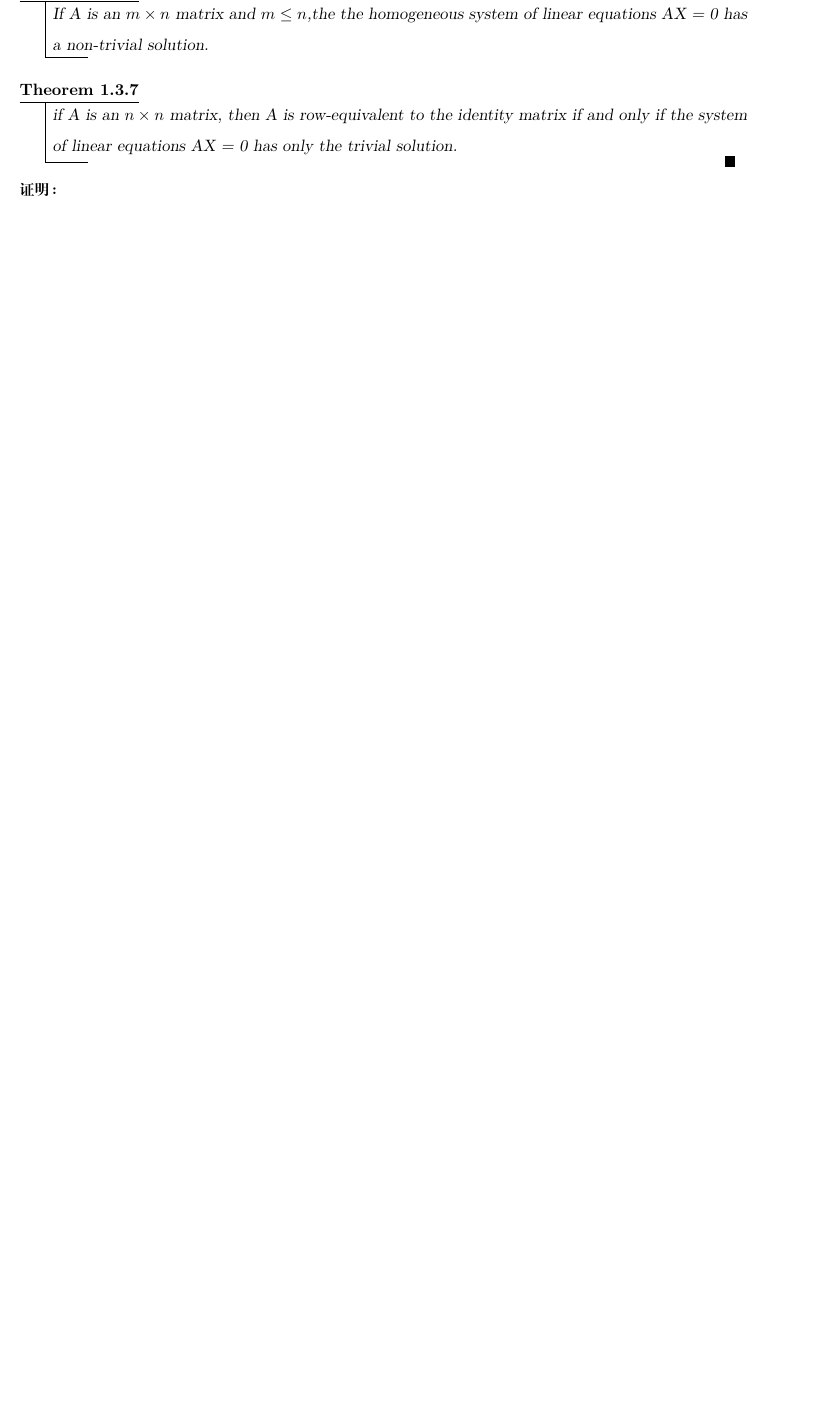
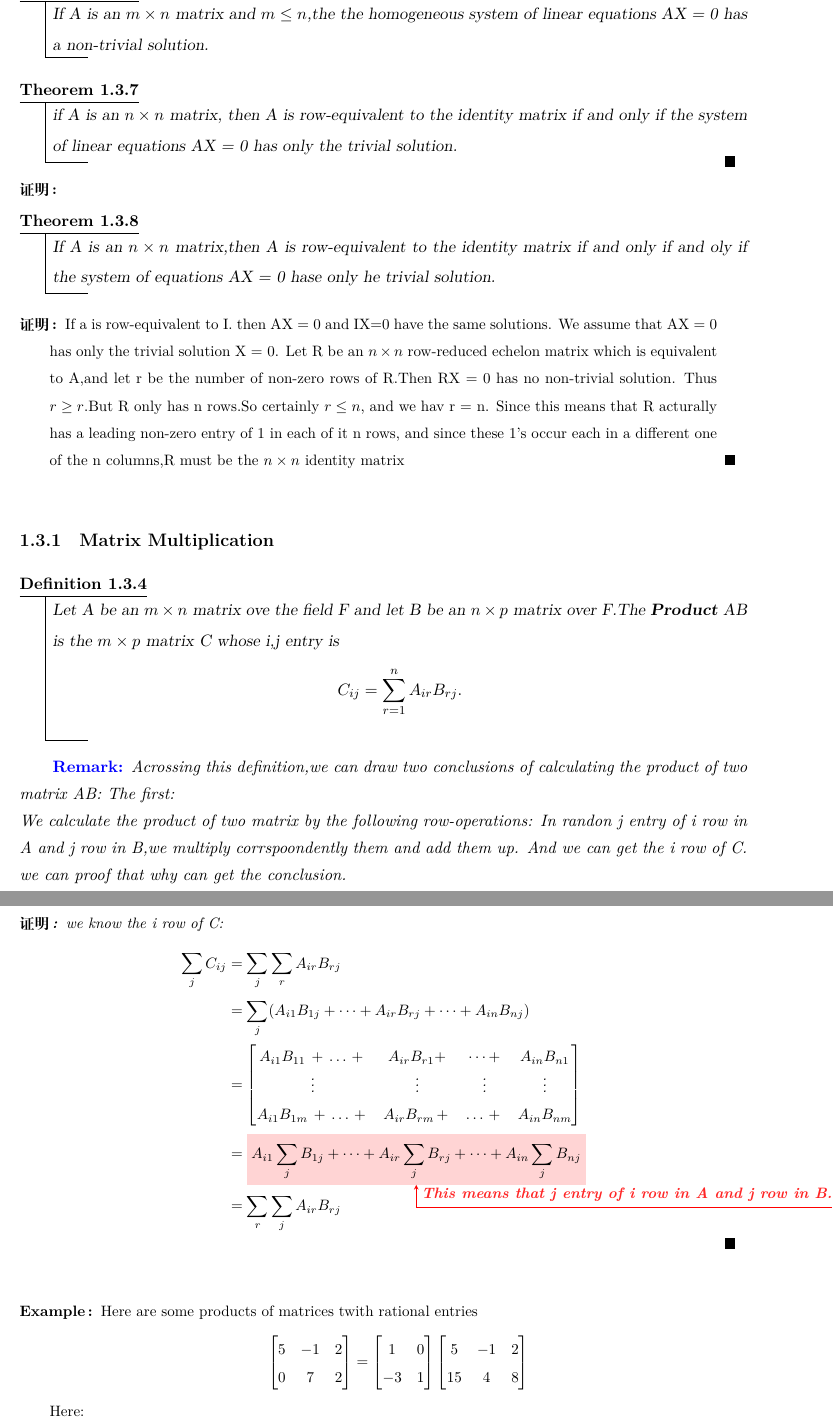
Before and after one commit to ManJack1/Documents, a LaTeX book (tex/Linear/main.tex, which reads tex/Linear/chapter/chapter1.tex): part of page 11 of 11 before the commit and two parts of pages 11 and 12 of 13 after it, the two joined at a grey line, cut so that both start at the same text, the shorter picture padded with empty space. Compiled offline with XeLaTeX.

Commit message:
Mac file upload

```diff
--- a/tex/Linear/chapter/chapter1.tex
+++ b/tex/Linear/chapter/chapter1.tex
@@ -345,5 +343,68 @@ One can describe e in the three cases as follows:
 \begin{proof}
 
 \end{proof}
+%TODO:page 13
 
-%TODO:page 13
+
+
+\begin{theorem}
+	If A is an $n \times n$ matrix,then A is row-equivalent to the identity matrix if and only if and oly if the system of equations AX = 0 hase only he trivial solution.
+	\label{thm:row_equivalent_to_identity_matrix}
+\end{theorem}
+
+\begin{proof}
+	If a is row-equivalent to I. then AX = 0 and IX=0 have the same solutions.
+	We assume that AX = 0 has only the trivial solution X = 0. Let R be an $n \times n$
+	row-reduced echelon matrix  which is equivalent to A,and let r be the number of non-zero rows of R.Then RX = 0 has no non-trivial solution. Thus $r \geq r$.But R only has n rows.So certainly $r \leq n$, and we hav r = n. Since this means that R acturally has a leading non-zero entry of 1 in each of it n rows, and since these 1's occur each in a different one of the n columns,R must be the $n \times n$ identity matrix
+\end{proof}
+
+
+\subsection{Matrix Multiplication}
+
+\begin{definition}
+	Let A be an $m \times n$ matrix ove the field F and let B be an $n \times p$ matrix over F.The \textbf{Product} AB is the $m \times p$ matrix C whose i,j entry is
+	\begin{displaymath}
+		C_{ij} = \sum\limits_{r = 1}^{n}A_{ir}B_{rj}.
+	\end{displaymath}
+
+\end{definition}
+
+\begin{remark}
+	Acrossing this definition,we can draw two conclusions of calculating the product of two matrix AB:
+	The first:\\
+	We calculate the product of two matrix by the following row-operations:
+	In randon j entry of i row in A and  j row in B,we multiply corrspoondently them and add them up. And we can get the i row of C.
+	we can proof that why can get the conclusion.
+	\begin{proof}
+		we know the i row of C:\[
+			\begin{aligned}[]
+				\sum\limits_{j}^{}C_{ij} & = \sum\limits_{j}^{}\sum\limits_{r}^{}A_{ir}B_{rj}                                                                                         \\
+				                         & =\sum\limits_{j}^{}(A_{i1}B_{1j}+\dots+A_{ir}B_{rj}+\dots+A_{in}B_{nj})                                                                    \\
+				                         & = \begin{bmatrix}
+					                             A_{i1}B_{11}\, +\, \dots\, +\, & A_{ir}B_{r1} +     & \dots +     & A_{in}B_{n1} \\
+					                             \vdots                         & \vdots             & \vdots      & \vdots       \\
+					                             A_{i1}B_{1m}\, +\, \dots\, +\, & A_{ir}B_{rm}\, +\, & \dots\, +\, & A_{in}B_{nm}
+				                             \end{bmatrix}                                                         \\
+				                         & = \eqnmarkbox[red]{SUMb}{A_{i1}\sum\limits_{j}^{}B_{1j} + \dots + A_{ir}\sum\limits_{j}^{}B_{rj} + \dots + A_{in}\sum\limits_{j}^{}B_{nj}} \\
+				                         & = \sum\limits_{r}^{}\sum\limits_{j}^{}A_{ir}B_{rj}
+			\end{aligned}
+		\]
+		\annotate[yshift=0.5em]{below}{SUMb}{This means that j entry of i row in A and  j row in B.}
+	\end{proof}
+
+\end{remark}
+
+\begin{example}
+	Here are some products of matrices twith rational entries
+	\[
+		\begin{bmatrix}
+			5 & -1 & 2 \\
+			0 & 7  & 2
+		\end{bmatrix} = \begin{bmatrix}
+			1  & 0 \\
+			-3 & 1
+		\end{bmatrix} \begin{bmatrix} 5  & -1 & 2 \\
+                15 & 4  & 8
+		\end{bmatrix}
+	\]
+	Here:
@@ -349,0 +450,2 @@ One can describe e in the three cases as follows:
+\begin{definition}
+	Let A be an $n \times n$ (square) matrix over the field F. An $n \times n$ matrix B such that BA = I is called let inverse of A;an $n \times n$ matrix B suc h that AB = I is called a right invers of A.If AB = BA = I,then B is called a two-side inverse of A and A is said to be invertible
```
Also changed, not shown: tex/CAGD/chapeter/chapter2.tex (+1 -1 lines), Screenshot/2023-08-11_19-02.png (added), tex/CAGD/CAGD.pdf, tex/Linear/main.pdf, tex/Linear/chapter/chapter1.tex (76 more changed lines), 18 other files.
